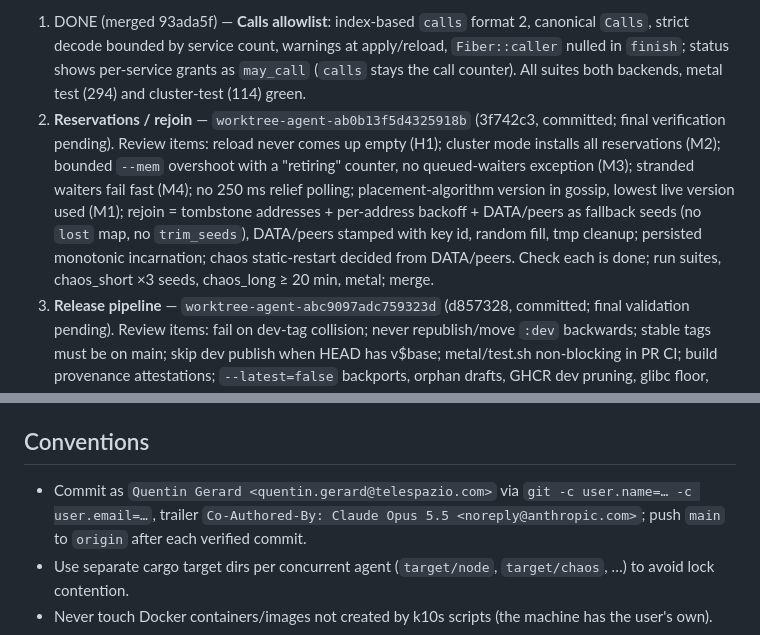
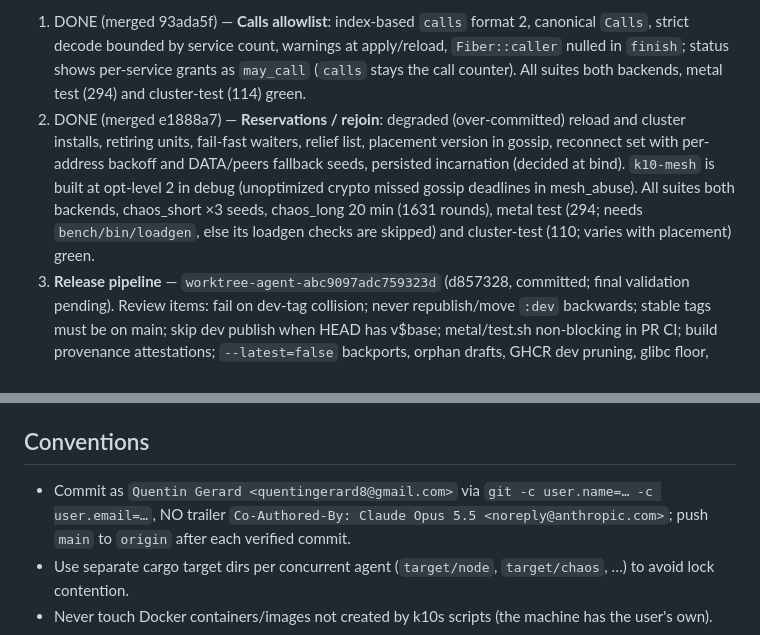
Before and after one commit to bzzdevlabs/k10s, a Markdown page: docs/STATUS.md, 2 parts joined by grey strips. Rendered like a GitHub page.

Commit message:
docs/STATUS.md: security round 2 step 2 (reservations / rejoin) done

```diff
--- a/docs/STATUS.md
+++ b/docs/STATUS.md
@@ -22,13 +22,12 @@ step 8, never experiment with namespaces/privileges on this machine.
 1. DONE (merged 93ada5f) — **Calls allowlist**: index-based `calls` format 2, canonical `Calls`, strict decode bounded
    by service count, warnings at apply/reload, `Fiber::caller` nulled in `finish`; status shows per-service grants as
    `may_call` (`calls` stays the call counter). All suites both backends, metal test (294) and cluster-test (114) green.
-2. **Reservations / rejoin** — `worktree-agent-ab0b13f5d4325918b` (3f742c3, committed; final verification pending). Review
-   items: reload never comes up empty (H1); cluster mode installs all reservations (M2); bounded `--mem` overshoot with a
-   "retiring" counter, no queued-waiters exception (M3); stranded waiters fail fast (M4); no 250 ms relief polling;
-   placement-algorithm version in gossip, lowest live version used (M1); rejoin = tombstone addresses + per-address
-   backoff + DATA/peers as fallback seeds (no `lost` map, no `trim_seeds`), DATA/peers stamped with key id, random fill,
-   tmp cleanup; persisted monotonic incarnation; chaos static-restart decided from DATA/peers. Check each is done; run
-   suites, chaos_short ×3 seeds, chaos_long ≥ 20 min, metal; merge.
+2. DONE (merged e1888a7) — **Reservations / rejoin**: degraded (over-committed) reload and cluster installs, retiring
+   units, fail-fast waiters, relief list, placement version in gossip, reconnect set with per-address backoff and
+   DATA/peers fallback seeds, persisted incarnation (decided at bind). `k10-mesh` is built at opt-level 2 in debug
+   (unoptimized crypto missed gossip deadlines in mesh_abuse). All suites both backends, chaos_short ×3 seeds,
+   chaos_long 20 min (1631 rounds), metal test (294; needs `bench/bin/loadgen`, else its loadgen checks are skipped)
+   and cluster-test (110; varies with placement) green.
 3. **Release pipeline** — `worktree-agent-abc9097adc759323d` (d857328, committed; final validation pending). Review
    items: fail on dev-tag collision; never republish/move `:dev` backwards; stable tags must be on main; skip dev publish
    when HEAD has v$base; metal/test.sh non-blocking in PR CI; build provenance attestations; `--latest=false` backports,
@@ -99,7 +98,7 @@ step 8, never experiment with namespaces/privileges on this machine.
    roadmap) and refresh `README.md` numbers; commit; push.
 
 ## Conventions
-- Commit as `Quentin Gerard <quentin.gerard@telespazio.com>` via `git -c user.name=… -c user.email=…`, trailer
+- Commit as `Quentin Gerard <quentingerard8@gmail.com>` via `git -c user.name=… -c user.email=…`, NO trailer
   `Co-Authored-By: Claude Opus 5.5 <noreply@anthropic.com>`; push `main` to `origin` after each verified commit.
 - Use separate cargo target dirs per concurrent agent (`target/node`, `target/chaos`, …) to avoid lock contention.
 - Never touch Docker containers/images not created by k10s scripts (the machine has the user's own).
```
